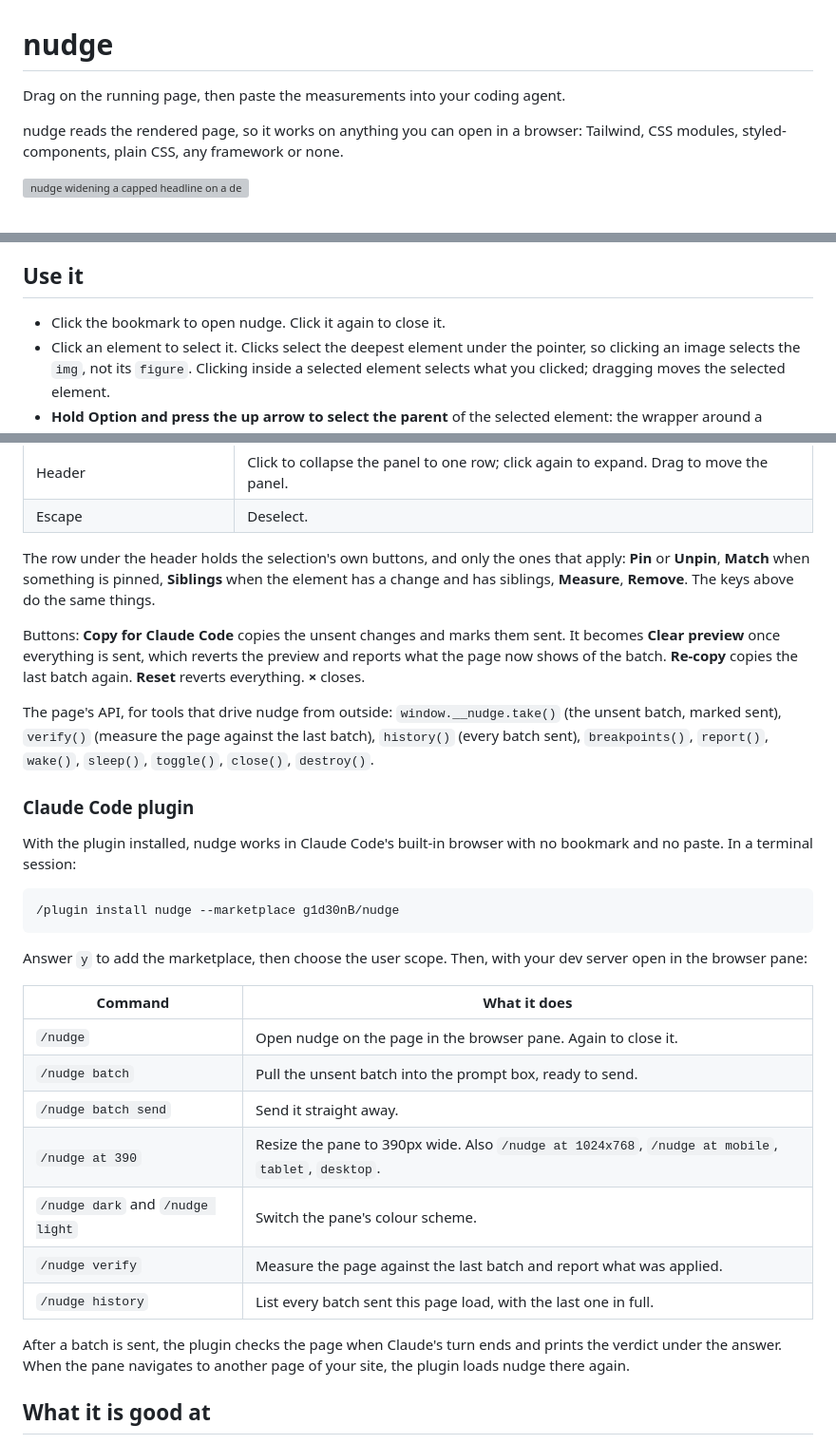
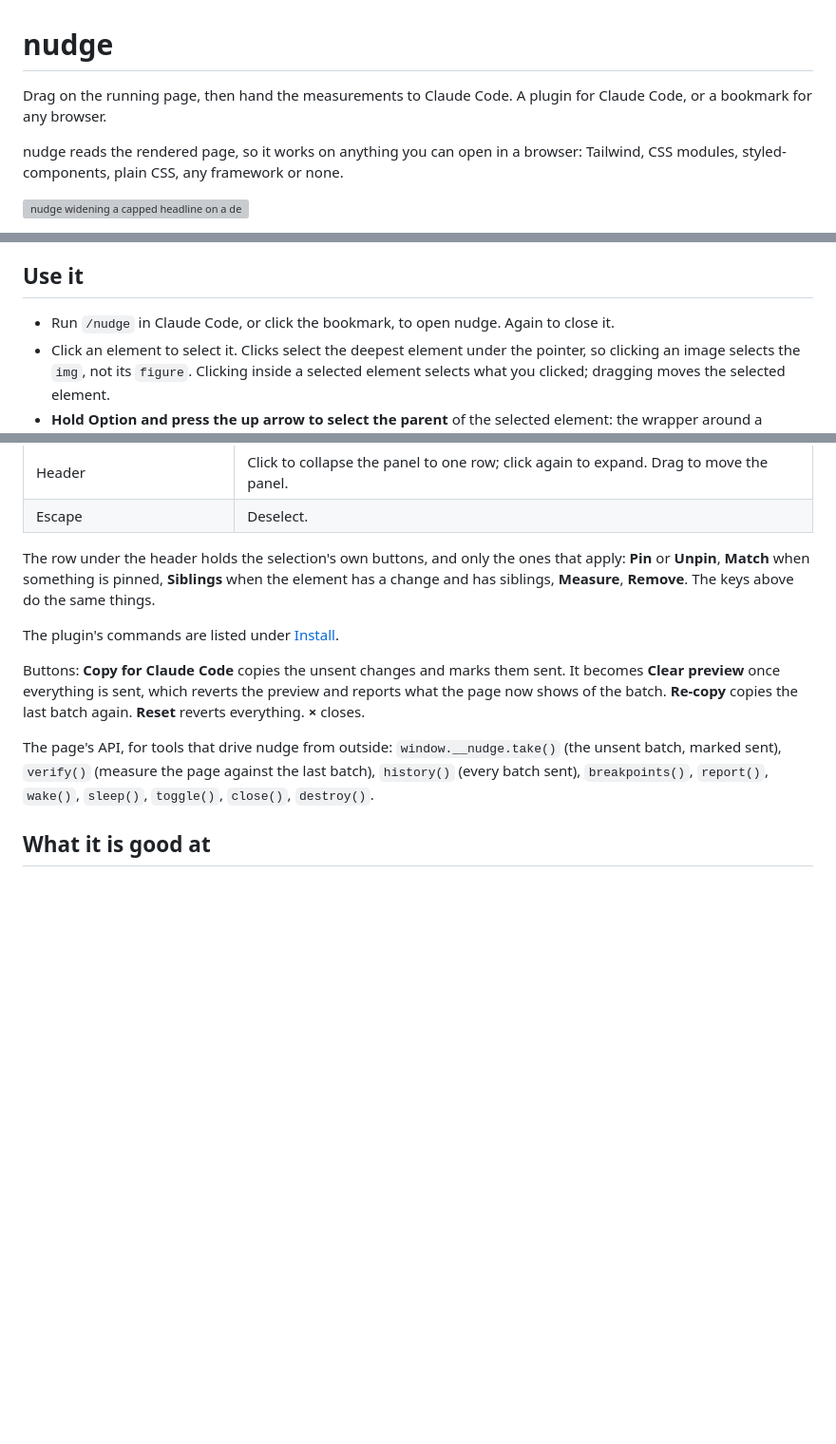
Before and after one commit to g1d30nB/nudge, a Markdown page: README.md, 3 parts joined by grey strips. Shown at 95% size. Rendered like a GitHub page; blank space fills up the shorter version; grey boxes are pictures that could not be loaded.

````diff
--- a/README.md
+++ b/README.md
@@ -1,6 +1,6 @@
 # nudge
 
-Drag on the running page, then paste the measurements into your coding agent.
+Drag on the running page, then hand the measurements to Claude Code. A plugin for Claude Code, or a bookmark for any browser.
 
 nudge reads the rendered page, so it works on anything you can open in a browser: Tailwind, CSS modules, styled-components, plain CSS, any framework or none.
 
@@ -193,7 +215,7 @@ Whichever way it is added, the `data-nudge-dormant` attribute is what makes nudg
 
 ## Use it
 
-- Click the bookmark to open nudge. Click it again to close it.
+- Run `/nudge` in Claude Code, or click the bookmark, to open nudge. Again to close it.
 - Click an element to select it. Clicks select the deepest element under the pointer, so clicking an image selects the `img`, not its `figure`. Clicking inside a selected element selects what you clicked; dragging moves the selected element.
 - **Hold Option and press the up arrow to select the parent** of the selected element: the wrapper around a heading, its copy and its image, which has no surface of its own to click. Press again for the next parent up. Option and the down arrow comes back. The panel's header shows what is selected each time.
 - Drag inside the selection to move it. Pink guides appear when an edge lines up with another element; release on a guide and the relationship is recorded.
@@ -256,31 +278,11 @@ Everything nudge does from the keyboard, with an element selected unless the row
 
 The row under the header holds the selection's own buttons, and only the ones that apply: **Pin** or **Unpin**, **Match** when something is pinned, **Siblings** when the element has a change and has siblings, **Measure**, **Remove**. The keys above do the same things.
 
+The plugin's commands are listed under [Install](#in-claude-code-the-plugin).
+
 Buttons: **Copy for Claude Code** copies the unsent changes and marks them sent. It becomes **Clear preview** once everything is sent, which reverts the preview and reports what the page now shows of the batch. **Re-copy** copies the last batch again. **Reset** reverts everything. **×** closes.
 
 The page's API, for tools that drive nudge from outside: `window.__nudge.take()` (the unsent batch, marked sent), `verify()` (measure the page against the last batch), `history()` (every batch sent), `breakpoints()`, `report()`, `wake()`, `sleep()`, `toggle()`, `close()`, `destroy()`.
-
-### Claude Code plugin
-
-With the plugin installed, nudge works in Claude Code's built-in browser with no bookmark and no paste. In a terminal session:
-
-```
-/plugin install nudge --marketplace g1d30nB/nudge
-```
-
-Answer `y` to add the marketplace, then choose the user scope. Then, with your dev server open in the browser pane:
-
-| Command | What it does |
-|---|---|
-| `/nudge` | Open nudge on the page in the browser pane. Again to close it. |
-| `/nudge batch` | Pull the unsent batch into the prompt box, ready to send. |
-| `/nudge batch send` | Send it straight away. |
-| `/nudge at 390` | Resize the pane to 390px wide. Also `/nudge at 1024x768`, `/nudge at mobile`, `tablet`, `desktop`. |
-| `/nudge dark` and `/nudge light` | Switch the pane's colour scheme. |
-| `/nudge verify` | Measure the page against the last batch and report what was applied. |
-| `/nudge history` | List every batch sent this page load, with the last one in full. |
-
-After a batch is sent, the plugin checks the page when Claude's turn ends and prints the verdict under the answer. When the pane navigates to another page of your site, the plugin loads nudge there again.
 
 ## What it is good at
 
````
Also changed, not shown: other parts of README.md (+39 -17 lines).
